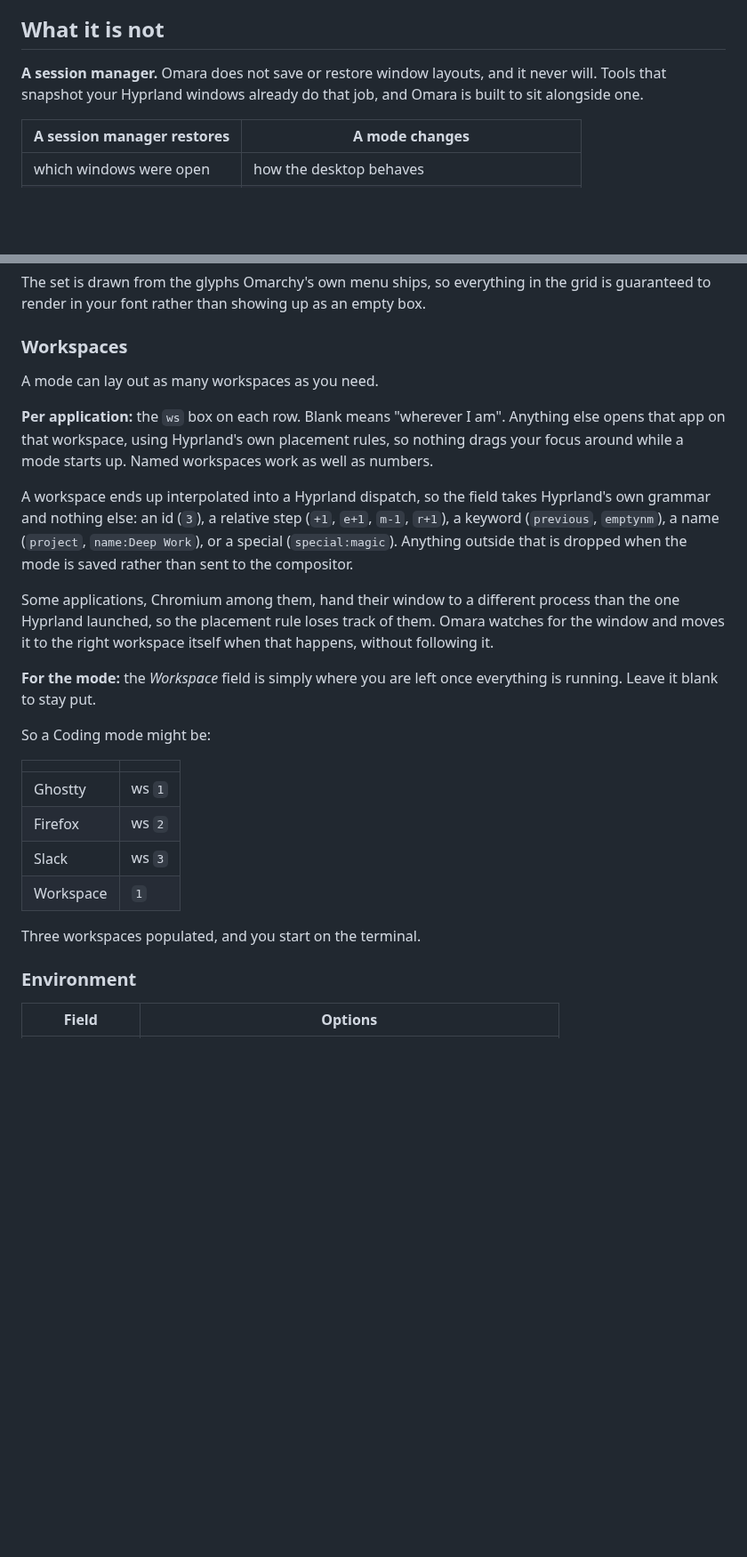
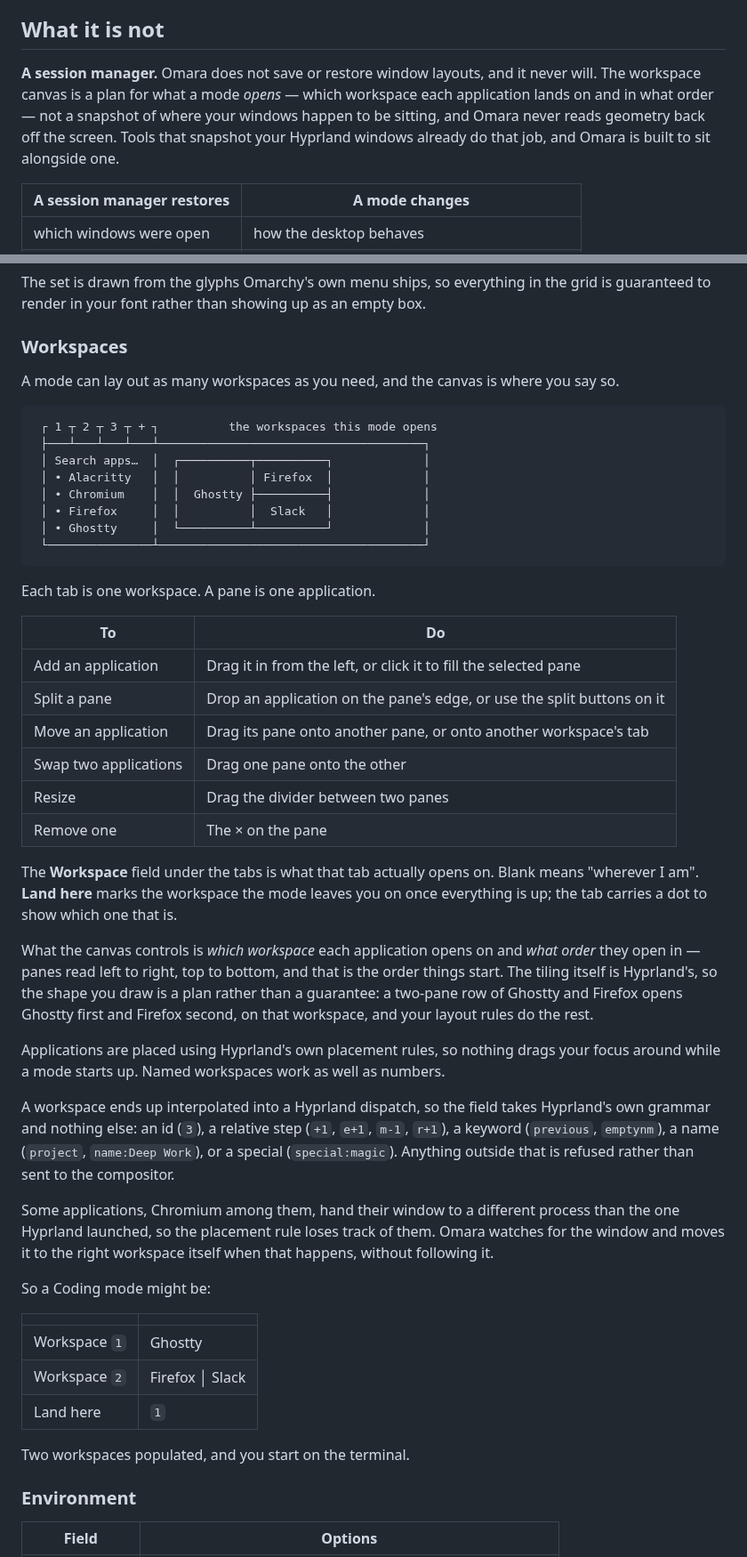
Before and after one commit to anishfn/omara, a Markdown page: README.md, 2 parts joined by grey strips. Shown at 89% size. Drawn GitHub-style; blank space fills up the shorter version.

````diff
--- a/README.md
+++ b/README.md
@@ -84,8 +84,11 @@ one per action.
 ## What it is not
 
 **A session manager.** Omara does not save or restore window layouts, and it
-never will. Tools that snapshot your Hyprland windows already do that job, and
-Omara is built to sit alongside one.
+never will. The workspace canvas is a plan for what a mode *opens* — which
+workspace each application lands on and in what order — not a snapshot of
+where your windows happen to be sitting, and Omara never reads geometry back
+off the screen. Tools that snapshot your Hyprland windows already do that job,
+and Omara is built to sit alongside one.
 
 | A session manager restores | A mode changes |
 |---|---|
@@ -315,37 +318,66 @@ box.
 
 ### Workspaces
 
-A mode can lay out as many workspaces as you need.
+A mode can lay out as many workspaces as you need, and the canvas is where you
+say so.
 
-**Per application:** the `ws` box on each row. Blank means "wherever I am".
-Anything else opens that app on that workspace, using Hyprland's own placement
-rules, so nothing drags your focus around while a mode starts up. Named
-workspaces work as well as numbers.
+```
+ ┌ 1 ┬ 2 ┬ 3 ┬ + ┐          the workspaces this mode opens
+ ├───┴───┴───┴───┴──────────────────────────────────────┐
+ │ Search apps…  │  ┌──────────┬──────────┐             │
+ │ • Alacritty   │  │          │ Firefox  │             │
+ │ • Chromium    │  │  Ghostty ├──────────┤             │
+ │ • Firefox     │  │          │  Slack   │             │
+ │ • Ghostty     │  └──────────┴──────────┘             │
+ └───────────────┴──────────────────────────────────────┘
+```
+
+Each tab is one workspace. A pane is one application.
+
+| To | Do |
+|---|---|
+| Add an application | Drag it in from the left, or click it to fill the selected pane |
+| Split a pane | Drop an application on the pane's edge, or use the split buttons on it |
+| Move an application | Drag its pane onto another pane, or onto another workspace's tab |
+| Swap two applications | Drag one pane onto the other |
+| Resize | Drag the divider between two panes |
+| Remove one | The × on the pane |
+
+The **Workspace** field under the tabs is what that tab actually opens on.
+Blank means "wherever I am". **Land here** marks the workspace the mode leaves
+you on once everything is up; the tab carries a dot to show which one that is.
+
+What the canvas controls is *which workspace* each application opens on and
+*what order* they open in — panes read left to right, top to bottom, and that
+is the order things start. The tiling itself is Hyprland's, so the shape you
+draw is a plan rather than a guarantee: a two-pane row of Ghostty and Firefox
+opens Ghostty first and Firefox second, on that workspace, and your layout
+rules do the rest.
+
+Applications are placed using Hyprland's own placement rules, so nothing drags
+your focus around while a mode starts up. Named workspaces work as well as
+numbers.
 
 A workspace ends up interpolated into a Hyprland dispatch, so the field takes
 Hyprland's own grammar and nothing else: an id (`3`), a relative step (`+1`,
 `e+1`, `m-1`, `r+1`), a keyword (`previous`, `emptynm`), a name (`project`,
 `name:Deep Work`), or a special (`special:magic`). Anything outside that is
-dropped when the mode is saved rather than sent to the compositor.
+refused rather than sent to the compositor.
 
 Some applications, Chromium among them, hand their window to a different
 process than the one Hyprland launched, so the placement rule loses track of
 them. Omara watches for the window and moves it to the right workspace itself
 when that happens, without following it.
 
-**For the mode:** the *Workspace* field is simply where you are left once
-everything is running. Leave it blank to stay put.
-
 So a Coding mode might be:
 
 | | |
 |---|---|
-| Ghostty | ws `1` |
-| Firefox | ws `2` |
-| Slack | ws `3` |
-| Workspace | `1` |
+| Workspace `1` | Ghostty |
+| Workspace `2` | Firefox │ Slack |
+| Land here | `1` |
 
-Three workspaces populated, and you start on the terminal.
+Two workspaces populated, and you start on the terminal.
 
 ### Environment
 
````
Also changed, not shown: other parts of README.md (+53 -27 lines), preview.png, 5 other files.
